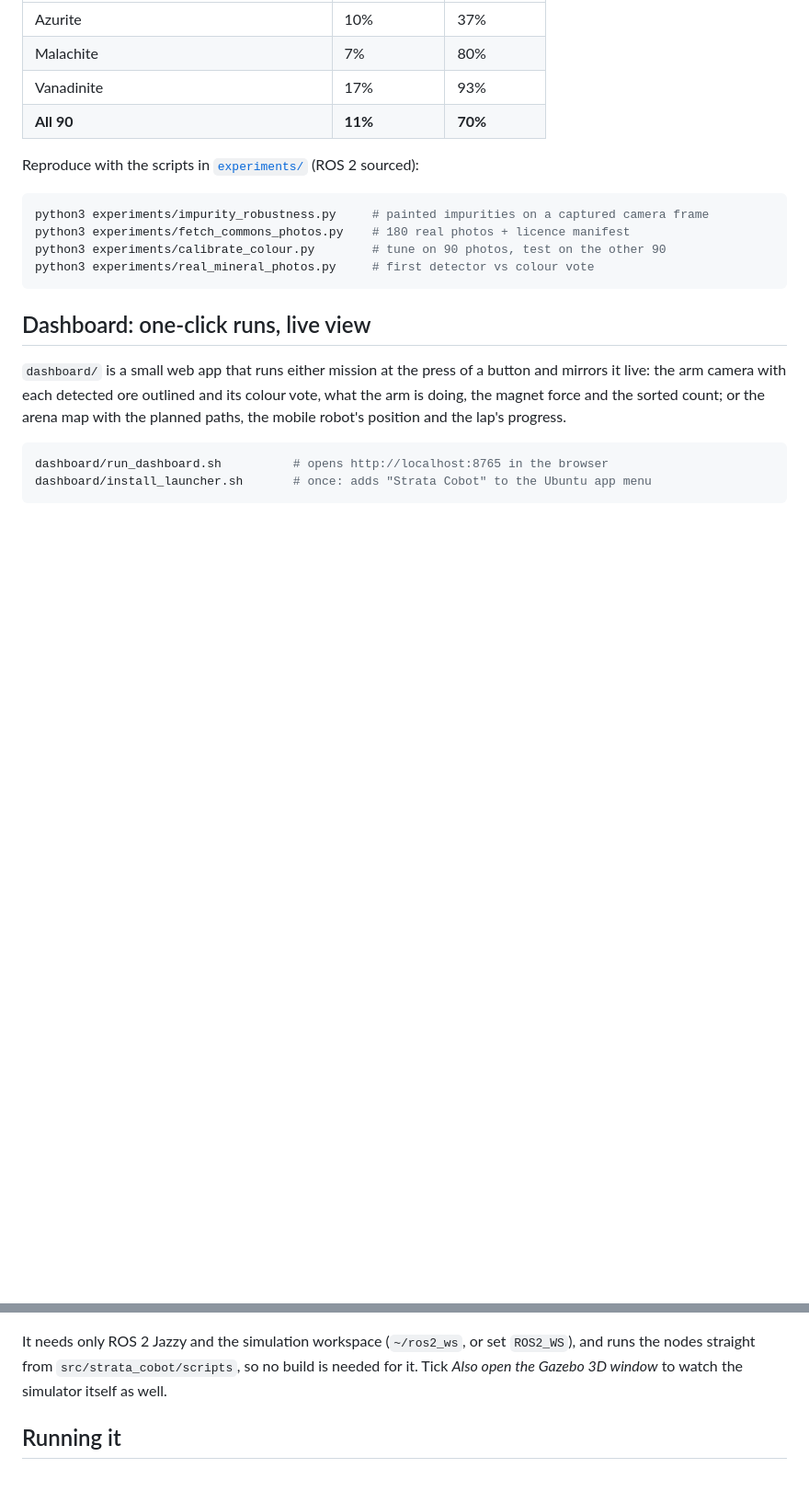
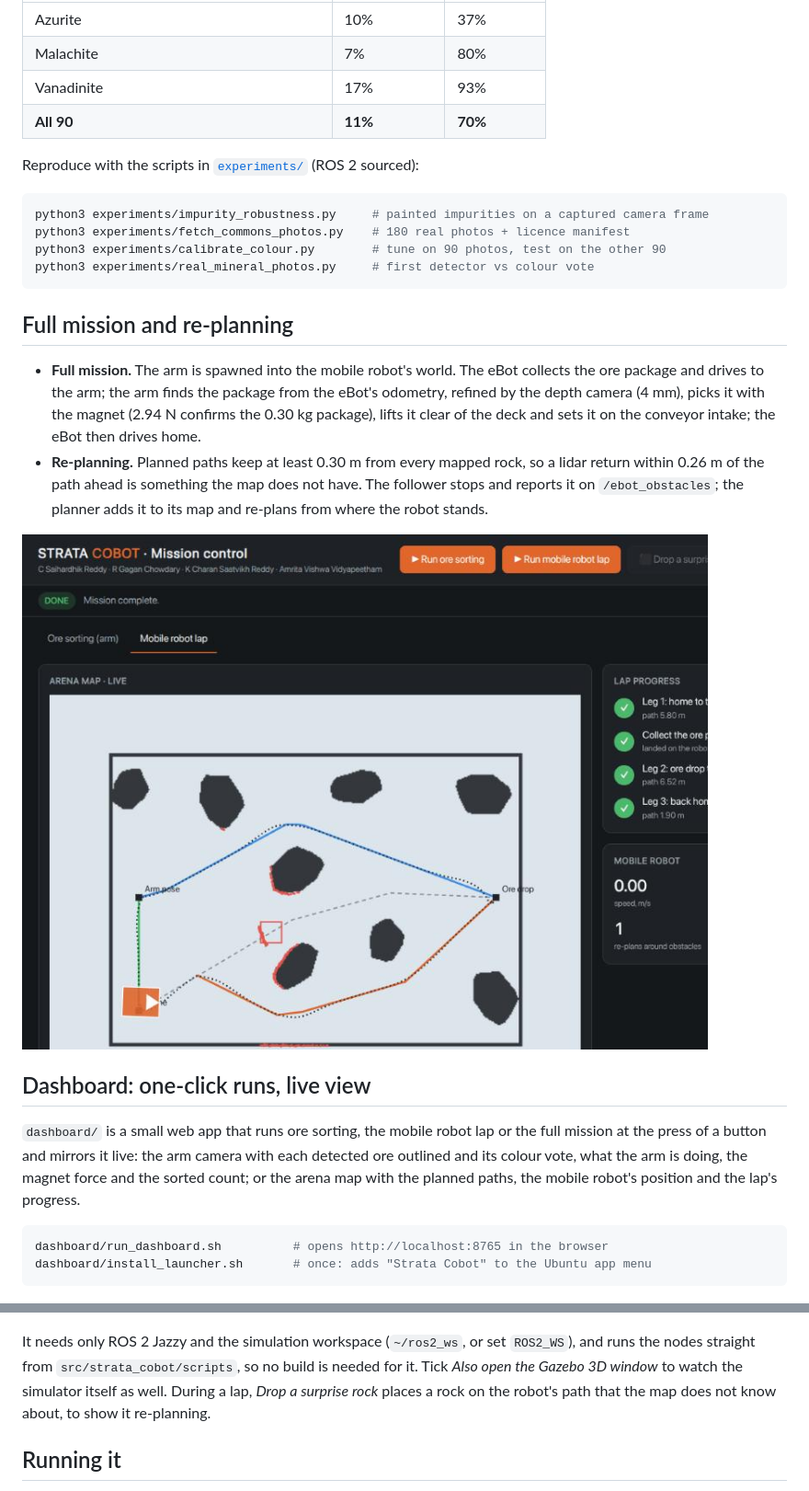
Before and after one commit to saihardhikreddy/strata-cobot, a Markdown page: README.md, 2 parts joined by grey strips. Shown at 92% size. Rendered like a GitHub page; blank space fills up the shorter version.

Commit message:
README: full mission, re-planning and the new node
Co-Authored-By: Claude Opus 5.5 <noreply@anthropic.com>

````diff
--- a/README.md
+++ b/README.md
@@ -56,9 +59,16 @@ python3 experiments/calibrate_colour.py        # tune on 90 photos, test on the
 python3 experiments/real_mineral_photos.py     # first detector vs colour vote
 ```
 
+## Full mission and re-planning
+
+- **Full mission.** The arm is spawned into the mobile robot's world. The eBot collects the ore package and drives to the arm; the arm finds the package from the eBot's odometry, refined by the depth camera (4 mm), picks it with the magnet (2.94 N confirms the 0.30 kg package), lifts it clear of the deck and sets it on the conveyor intake; the eBot then drives home.
+- **Re-planning.** Planned paths keep at least 0.30 m from every mapped rock, so a lidar return within 0.26 m of the path ahead is something the map does not have. The follower stops and reports it on `/ebot_obstacles`; the planner adds it to its map and re-plans from where the robot stands.
+
+![Re-planning around a surprise rock](docs/images/dashboard_replan.jpg)
+
 ## Dashboard: one-click runs, live view
 
-`dashboard/` is a small web app that runs either mission at the press of a button and mirrors it live: the arm camera with each detected ore outlined and its colour vote, what the arm is doing, the magnet force and the sorted count; or the arena map with the planned paths, the mobile robot's position and the lap's progress.
+`dashboard/` is a small web app that runs ore sorting, the mobile robot lap or the full mission at the press of a button and mirrors it live: the arm camera with each detected ore outlined and its colour vote, what the arm is doing, the magnet force and the sorted count; or the arena map with the planned paths, the mobile robot's position and the lap's progress.
 
 ```bash
 dashboard/run_dashboard.sh          # opens http://localhost:8765 in the browser
@@ -69,7 +79,7 @@ dashboard/install_launcher.sh       # once: adds "Strata Cobot" to the Ubuntu ap
 
 ![Dashboard during the mobile robot lap](docs/images/dashboard_lap.jpg)
 
-It needs only ROS 2 Jazzy and the simulation workspace (`~/ros2_ws`, or set `ROS2_WS`), and runs the nodes straight from `src/strata_cobot/scripts`, so no build is needed for it. Tick *Also open the Gazebo 3D window* to watch the simulator itself as well.
+It needs only ROS 2 Jazzy and the simulation workspace (`~/ros2_ws`, or set `ROS2_WS`), and runs the nodes straight from `src/strata_cobot/scripts`, so no build is needed for it. Tick *Also open the Gazebo 3D window* to watch the simulator itself as well. During a lap, *Drop a surprise rock* places a rock on the robot's path that the map does not know about, to show it re-planning.
 
 ## Running it
 
````
Also changed, not shown: other parts of README.md (+4 -1 lines).
